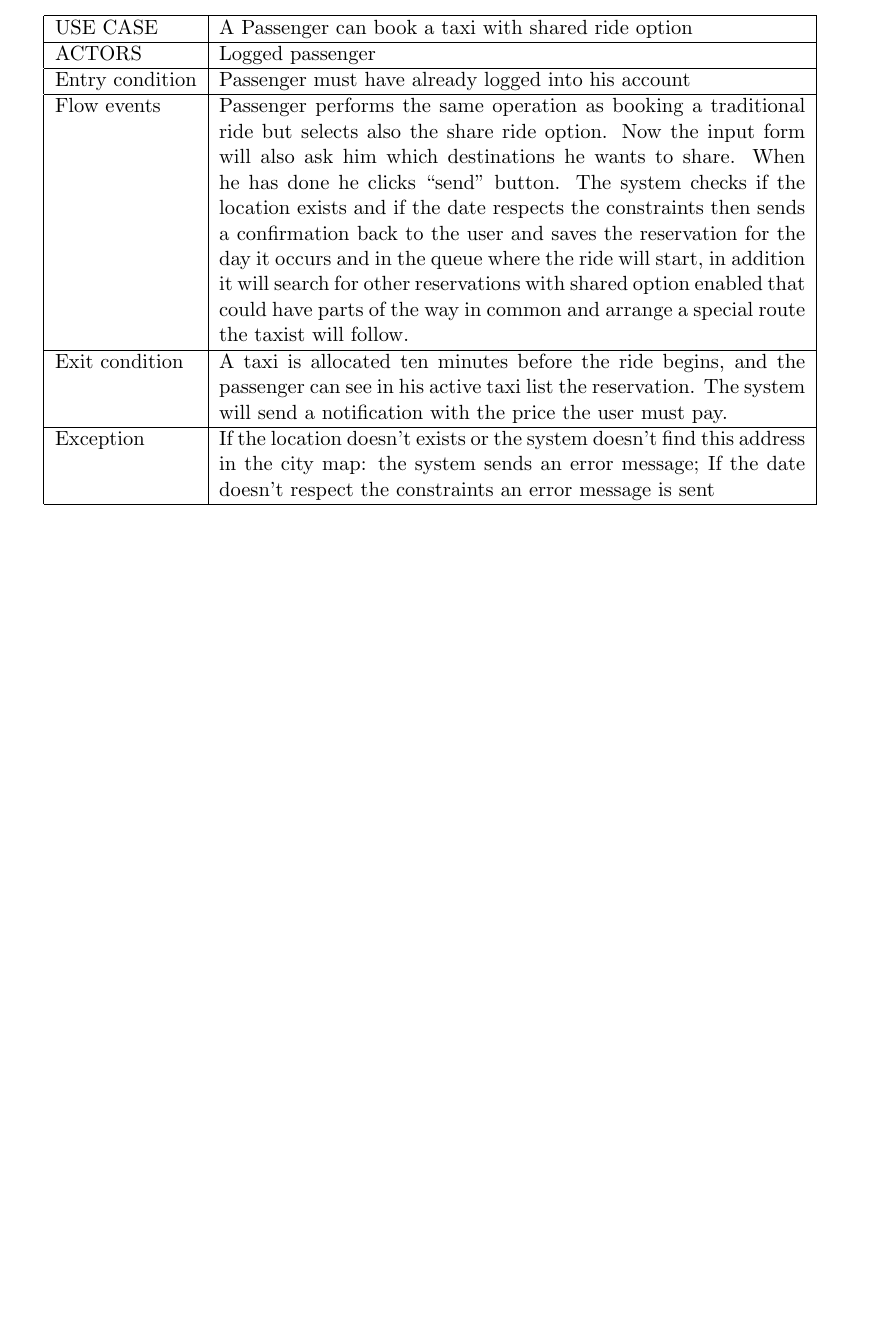
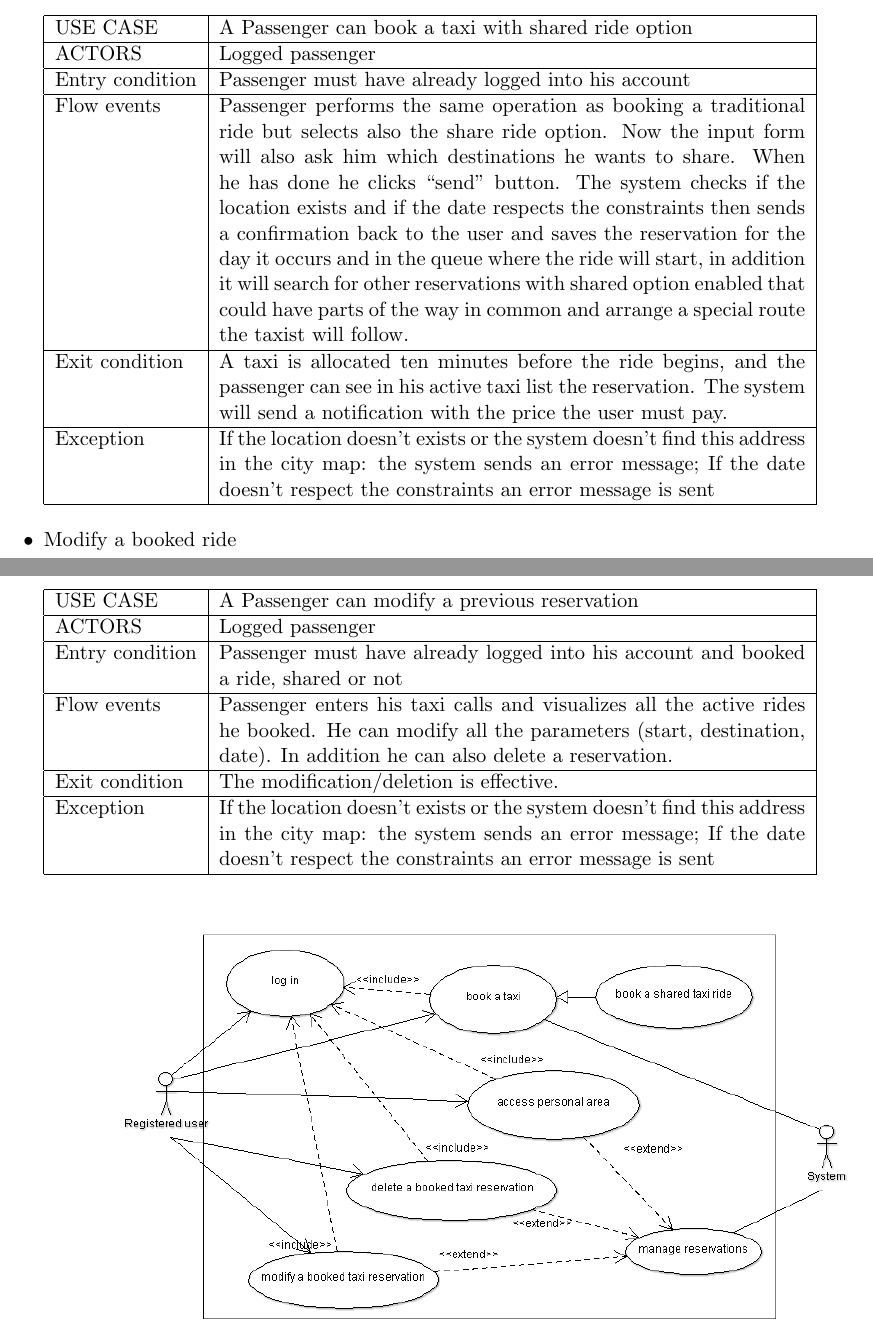
Before and after one commit to LucaMart/TaxiServiceSE2, a LaTeX document (latex/RASD/RASD.tex, which reads latex/RASD/chapters/specific_requirements.tex): part of page 33 of 44 before the commit and two parts of pages 33 and 34 of 45 after it, the two joined at a grey line, cut so that both start at the same text, the shorter picture padded with empty space. Compiled offline with pdfLaTeX.

Commit message:
some changes

```diff
--- a/latex/RASD/chapters/specific_requirements.tex
+++ b/latex/RASD/chapters/specific_requirements.tex
@@ -211,6 +211,20 @@ The system will send a notification with the price the user must pay.\\ \hline
 If the date doesn’t respect the constraints an error message is sent\\ \hline
     \end{tabular}
 	\end{center}
+\item Modify a booked ride
+	\begin{center}
+   	 \begin{tabular}{ | l | p{11cm} |}
+   	 \hline
+   	USE CASE & A Passenger can modify a previous reservation\\ \hline
+   	 ACTORS & Logged passenger \\ \hline
+    	 Entry condition & Passenger must have already logged into his account and booked a ride, shared or not\\ \hline
+    	 Flow events & Passenger enters his taxi calls and visualizes all the active rides he booked. He can modify all the parameters (start, destination, date).
+In addition he can also delete a reservation.\\ \hline
+  	   Exit condition & The modification/deletion is effective.\\ \hline
+  	   Exception &  If the location doesn’t exists or the system doesn’t find this address in the city map: the system sends an error message;
+If the date doesn’t respect the constraints an error message is sent\\ \hline
+    \end{tabular}
+	\end{center}
 	\begin{center}
 	\begin{figure} [h]
     	\includegraphics [scale=0.5]{bookataxi.png}
```
Also changed, not shown: latex/RASD/chapters/introduction.tex (+2 -3 lines), latex/RASD/RASD.pdf, latex/RASD/chapters/specific_requirements.tex (10 more changed lines), 4 other files.
